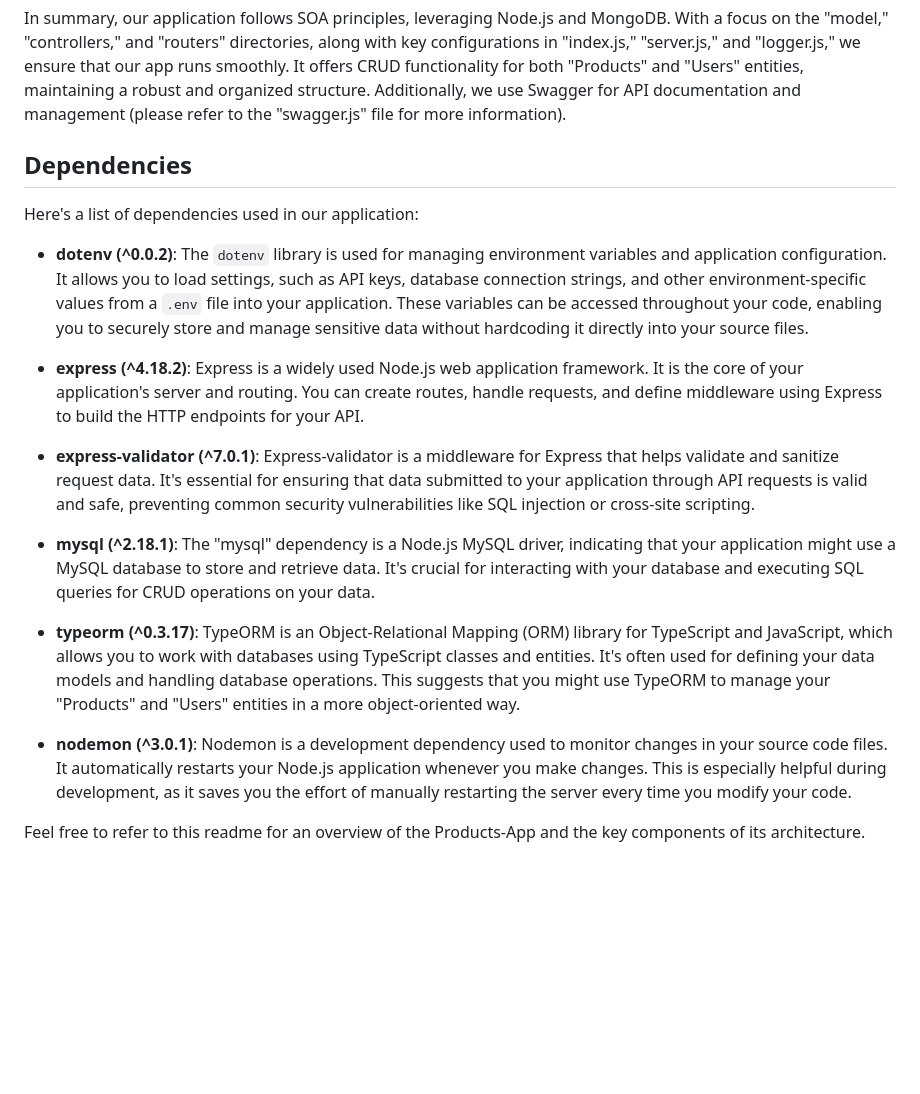
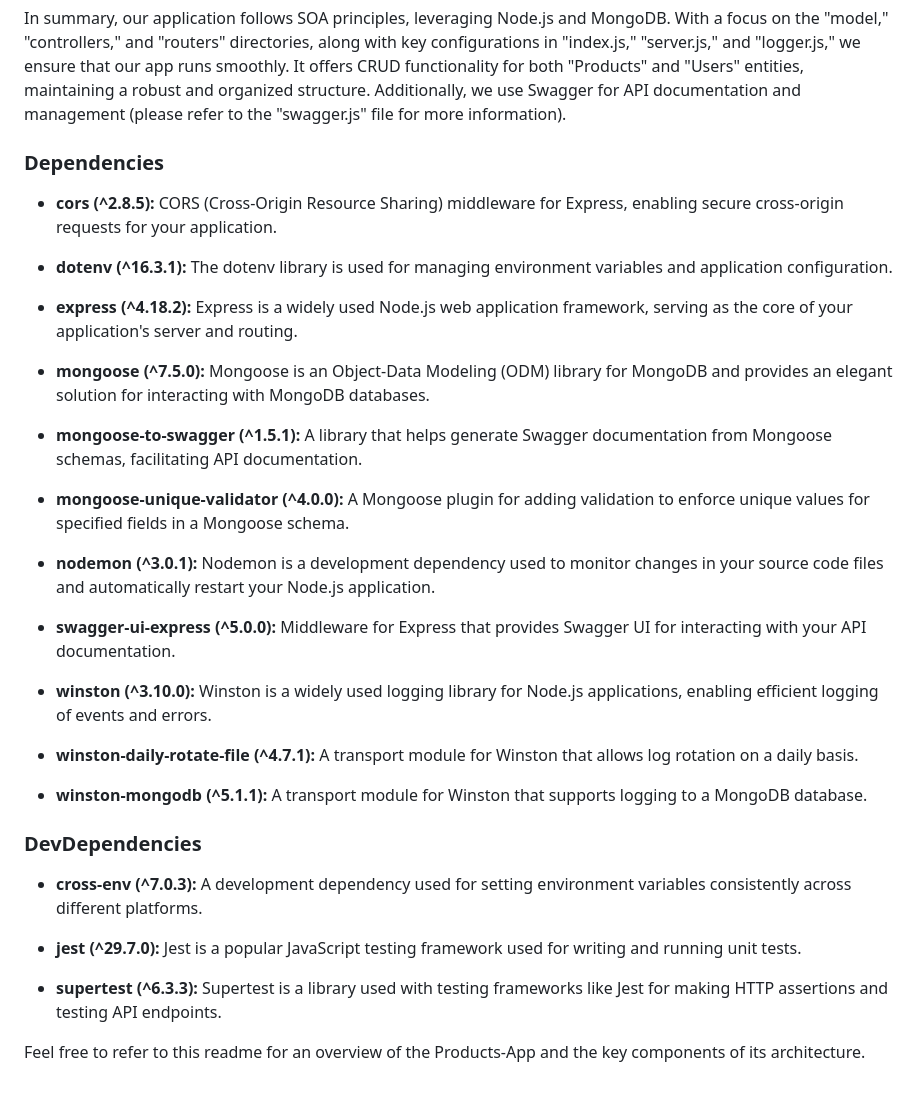
Before and after one commit to GeoIoan/ProductsApp, a Markdown page: README.md, the part around the change. Rendered like a GitHub page; blank space fills up the shorter version.

```diff
--- a/README.md
+++ b/README.md
@@ -29,20 +29,36 @@ The "logger.js" file plays a pivotal role in our application's logging mechanism
 
 In summary, our application follows SOA principles, leveraging Node.js and MongoDB. With a focus on the "model," "controllers," and "routers" directories, along with key configurations in "index.js," "server.js," and "logger.js," we ensure that our app runs smoothly. It offers CRUD functionality for both "Products" and "Users" entities, maintaining a robust and organized structure. Additionally, we use Swagger for API documentation and management (please refer to the "swagger.js" file for more information).
 
-## Dependencies
+### Dependencies
 
-Here's a list of dependencies used in our application:
+- **cors (^2.8.5):** CORS (Cross-Origin Resource Sharing) middleware for Express, enabling secure cross-origin requests for your application.
 
-- **dotenv (^0.0.2)**: The `dotenv` library is used for managing environment variables and application configuration. It allows you to load settings, such as API keys, database connection strings, and other environment-specific values from a `.env` file into your application. These variables can be accessed throughout your code, enabling you to securely store and manage sensitive data without hardcoding it directly into your source files.
+- **dotenv (^16.3.1):** The dotenv library is used for managing environment variables and application configuration.
 
-- **express (^4.18.2)**: Express is a widely used Node.js web application framework. It is the core of your application's server and routing. You can create routes, handle requests, and define middleware using Express to build the HTTP endpoints for your API.
+- **express (^4.18.2):** Express is a widely used Node.js web application framework, serving as the core of your application's server and routing.
 
-- **express-validator (^7.0.1)**: Express-validator is a middleware for Express that helps validate and sanitize request data. It's essential for ensuring that data submitted to your application through API requests is valid and safe, preventing common security vulnerabilities like SQL injection or cross-site scripting.
+- **mongoose (^7.5.0):** Mongoose is an Object-Data Modeling (ODM) library for MongoDB and provides an elegant solution for interacting with MongoDB databases.
 
-- **mysql (^2.18.1)**: The "mysql" dependency is a Node.js MySQL driver, indicating that your application might use a MySQL database to store and retrieve data. It's crucial for interacting with your database and executing SQL queries for CRUD operations on your data.
+- **mongoose-to-swagger (^1.5.1):** A library that helps generate Swagger documentation from Mongoose schemas, facilitating API documentation.
 
-- **typeorm (^0.3.17)**: TypeORM is an Object-Relational Mapping (ORM) library for TypeScript and JavaScript, which allows you to work with databases using TypeScript classes and entities. It's often used for defining your data models and handling database operations. This suggests that you might use TypeORM to manage your "Products" and "Users" entities in a more object-oriented way.
+- **mongoose-unique-validator (^4.0.0):** A Mongoose plugin for adding validation to enforce unique values for specified fields in a Mongoose schema.
 
-- **nodemon (^3.0.1)**: Nodemon is a development dependency used to monitor changes in your source code files. It automatically restarts your Node.js application whenever you make changes. This is especially helpful during development, as it saves you the effort of manually restarting the server every time you modify your code.
+- **nodemon (^3.0.1):** Nodemon is a development dependency used to monitor changes in your source code files and automatically restart your Node.js application.
+
+- **swagger-ui-express (^5.0.0):** Middleware for Express that provides Swagger UI for interacting with your API documentation.
+
+- **winston (^3.10.0):** Winston is a widely used logging library for Node.js applications, enabling efficient logging of events and errors.
+
+- **winston-daily-rotate-file (^4.7.1):** A transport module for Winston that allows log rotation on a daily basis.
+
+- **winston-mongodb (^5.1.1):** A transport module for Winston that supports logging to a MongoDB database.
+
+### DevDependencies
+
+- **cross-env (^7.0.3):** A development dependency used for setting environment variables consistently across different platforms.
+
+- **jest (^29.7.0):** Jest is a popular JavaScript testing framework used for writing and running unit tests.
+
+- **supertest (^6.3.3):** Supertest is a library used with testing frameworks like Jest for making HTTP assertions and testing API endpoints.
 
 Feel free to refer to this readme for an overview of the Products-App and the key components of its architecture.
```
